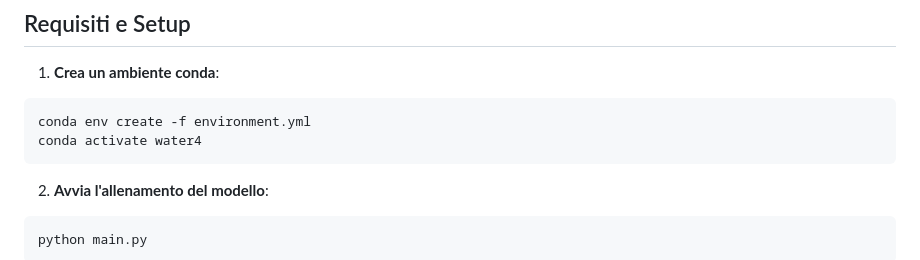
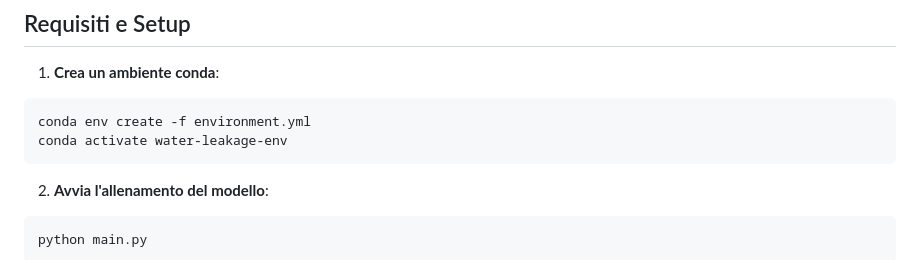
Before and after one commit to GiovanniIacuzzo/water-4.0, a Markdown page: README.md, the part around the change. Rendered like a GitHub page.

````diff
--- a/README.md
+++ b/README.md
@@ -118,7 +118,7 @@ WATER-4.0/
 
 ```bash
 conda env create -f environment.yml
-conda activate water4
+conda activate water-leakage-env
 ```
 
 2. **Avvia l'allenamento del modello**:
````
